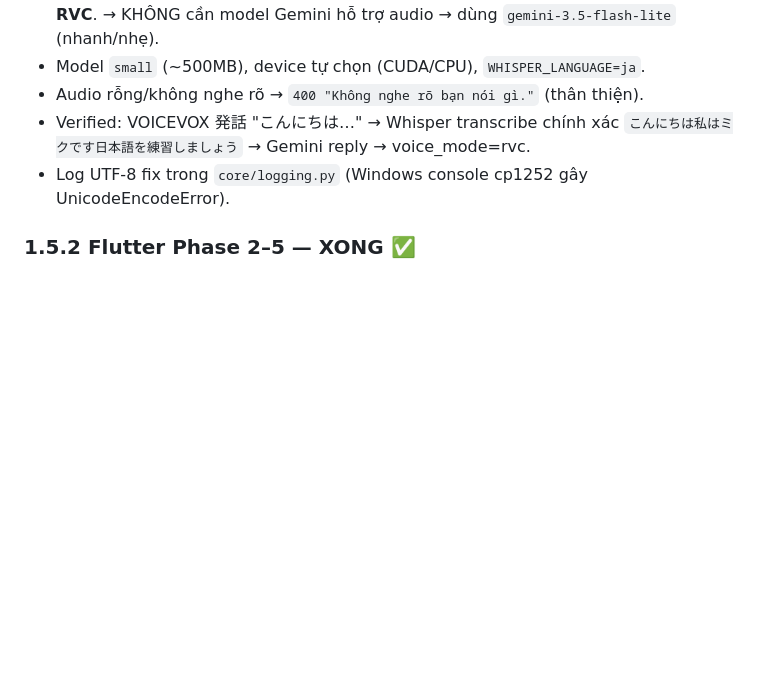
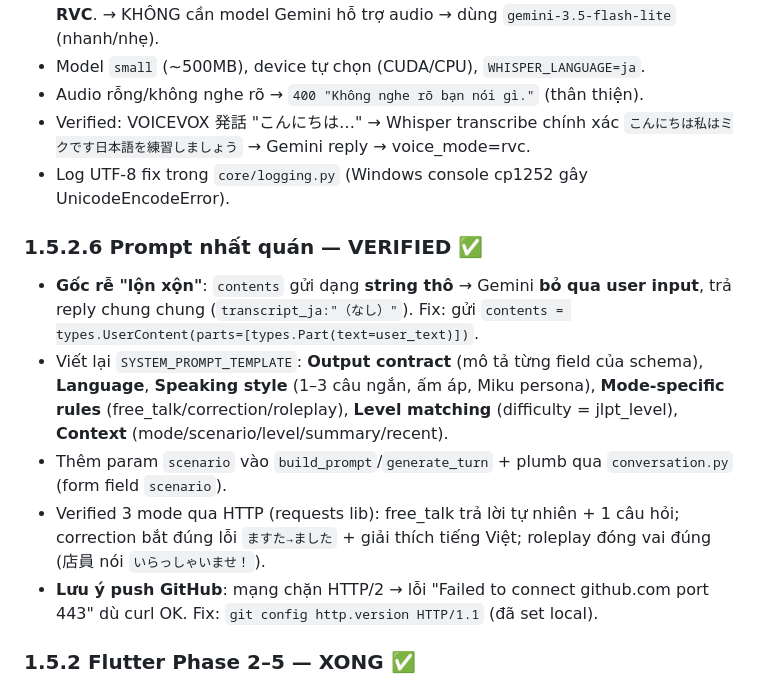
Before and after one commit to Shaichi/mikudayo-, a Markdown page: HANDOFF.md, the part around the change. Rendered like a GitHub page; blank space fills up the shorter version.

Commit message:
HANDOFF: ghi lại fix prompt nhất quán + lưu ý push HTTP/1.1
Co-Authored-By: Claude Fable 5 <noreply@anthropic.com>

```diff
--- a/HANDOFF.md
+++ b/HANDOFF.md
@@ -107,6 +107,23 @@ Full pipeline thử thật (mock): `POST turn text → reply_ja + emotion + audi
   `こんにちは私はミクです日本語を練習しましょう` → Gemini reply → voice_mode=rvc.
 - Log UTF-8 fix trong `core/logging.py` (Windows console cp1252 gây UnicodeEncodeError).
 
+### 1.5.2.6 Prompt nhất quán — VERIFIED ✅
+
+- **Gốc rễ "lộn xộn"**: `contents` gửi dạng **string thô** → Gemini **bỏ qua
+  user input**, trả reply chung chung (`transcript_ja:"（なし）"`). Fix: gửi
+  `contents = types.UserContent(parts=[types.Part(text=user_text)])`.
+- Viết lại `SYSTEM_PROMPT_TEMPLATE`: **Output contract** (mô tả từng field của
+  schema), **Language**, **Speaking style** (1–3 câu ngắn, ấm áp, Miku persona),
+  **Mode-specific rules** (free_talk/correction/roleplay), **Level matching**
+  (difficulty = jlpt_level), **Context** (mode/scenario/level/summary/recent).
+- Thêm param `scenario` vào `build_prompt`/`generate_turn` + plumb qua
+  `conversation.py` (form field `scenario`).
+- Verified 3 mode qua HTTP (requests lib): free_talk trả lời tự nhiên + 1 câu
+  hỏi; correction bắt đúng lỗi `ますた→ました` + giải thích tiếng Việt; roleplay
+  đóng vai đúng (店員 nói `いらっしゃいませ！`).
+- **Lưu ý push GitHub**: mạng chặn HTTP/2 → lỗi "Failed to connect github.com
+  port 443" dù curl OK. Fix: `git config http.version HTTP/1.1` (đã set local).
+
 ### 1.5.2 Flutter Phase 2–5 — XONG ✅
 
 - **Push-to-talk** (`conversation_screen.dart` `_InputBar`): giữ mic → `recording` (đếm
```
